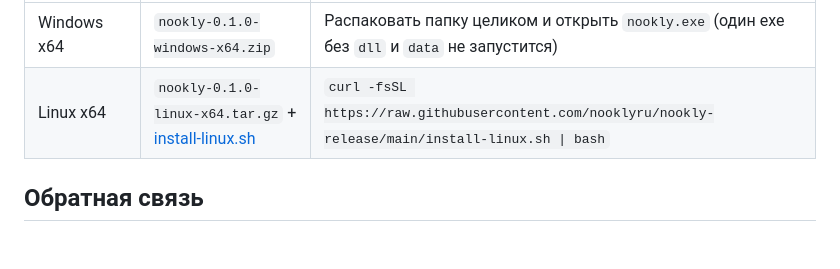
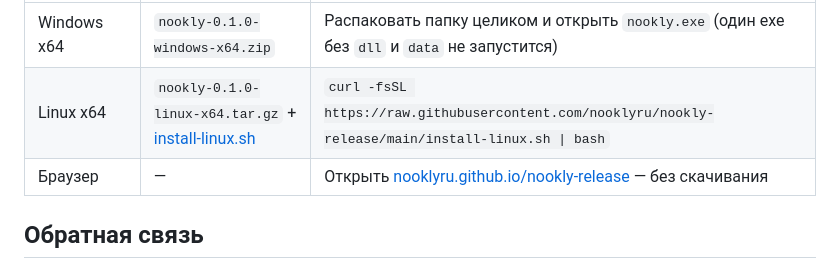
Before and after one commit to nooklyru/nookly-release, a Markdown page: README.md, the part around the change. Rendered like a GitHub page; blank space fills up the shorter version.

```diff
--- a/README.md
+++ b/README.md
@@ -77,6 +77,7 @@ Nookly — страницы, блоки, таблицы и канбан-доск
 |---|---|---|
 | Windows x64 | `nookly-0.1.0-windows-x64.zip` | Распаковать папку целиком и открыть `nookly.exe` (один exe без `dll` и `data` не запустится) |
 | Linux x64 | `nookly-0.1.0-linux-x64.tar.gz` + [install-linux.sh](install-linux.sh) | `curl -fsSL https://raw.githubusercontent.com/nooklyru/nookly-release/main/install-linux.sh \| bash` |
+| Браузер | — | Открыть [nooklyru.github.io/nookly-release](https://nooklyru.github.io/nookly-release/) — без скачивания |
 
 ## Обратная связь
 
```
